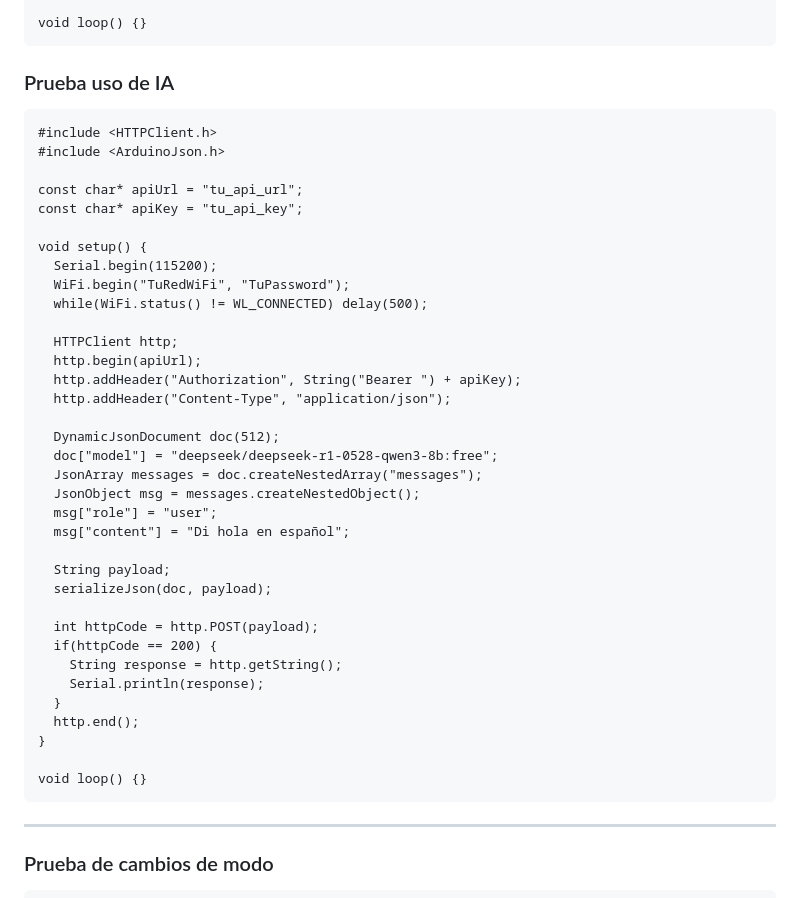
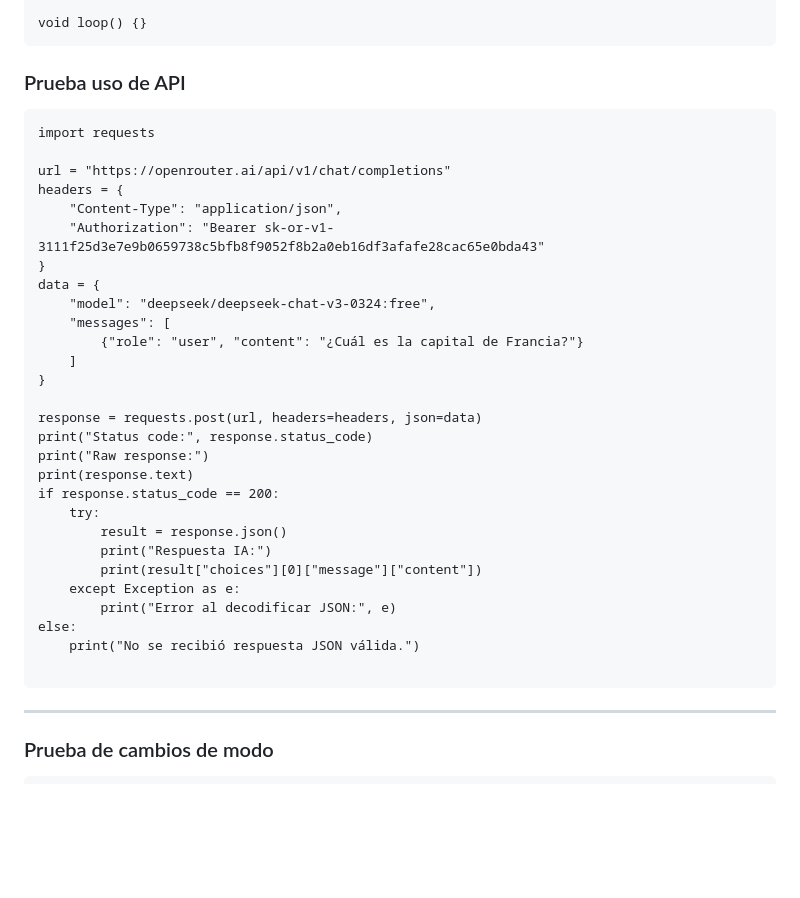
Before and after one commit to yulteablumm/ExpoCENFO-2025, a Markdown page: examples.md, the part around the change. Rendered like a GitHub page; blank space fills up the shorter version.

````diff
--- a/examples.md
+++ b/examples.md
@@ -77,43 +77,36 @@ void setup() {
 void loop() {}
 ```
 
-### Prueba uso de IA
+### Prueba uso de API
 ```
-#include <HTTPClient.h>
-#include <ArduinoJson.h>
+import requests
 
-const char* apiUrl = "tu_api_url";
-const char* apiKey = "tu_api_key";
-
-void setup() {
-  Serial.begin(115200);
-  WiFi.begin("TuRedWiFi", "TuPassword");
-  while(WiFi.status() != WL_CONNECTED) delay(500);
-
-  HTTPClient http;
-  http.begin(apiUrl);
-  http.addHeader("Authorization", String("Bearer ") + apiKey);
-  http.addHeader("Content-Type", "application/json");
-
-  DynamicJsonDocument doc(512);
-  doc["model"] = "deepseek/deepseek-r1-0528-qwen3-8b:free";
-  JsonArray messages = doc.createNestedArray("messages");
-  JsonObject msg = messages.createNestedObject();
-  msg["role"] = "user";
-  msg["content"] = "Di hola en español";
-
-  String payload;
-  serializeJson(doc, payload);
-
-  int httpCode = http.POST(payload);
-  if(httpCode == 200) {
-    String response = http.getString();
-    Serial.println(response);
-  }
-  http.end();
+url = "https://openrouter.ai/api/v1/chat/completions"
+headers = {
+    "Content-Type": "application/json",
+    "Authorization": "Bearer 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"
+}
+data = {
+    "model": "deepseek/deepseek-chat-v3-0324:free",
+    "messages": [
+        {"role": "user", "content": "¿Cuál es la capital de Francia?"}
+    ]
 }
 
-void loop() {}
+response = requests.post(url, headers=headers, json=data)
+print("Status code:", response.status_code)
+print("Raw response:")
+print(response.text)
+if response.status_code == 200:
+    try:
+        result = response.json()
+        print("Respuesta IA:")
+        print(result["choices"][0]["message"]["content"])
+    except Exception as e:
+        print("Error al decodificar JSON:", e)
+else:
+    print("No se recibió respuesta JSON válida.")
+
 ```
 ---
 ### Prueba de cambios de modo
````
